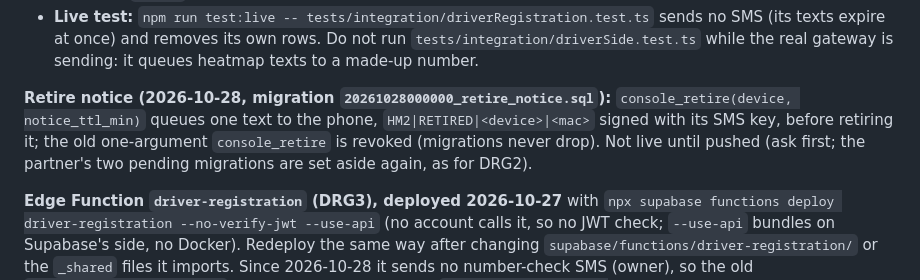
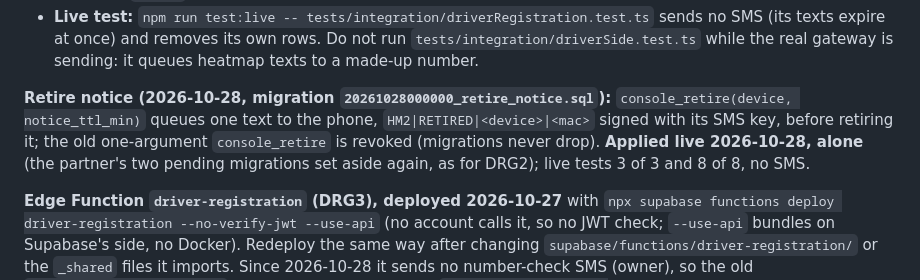
Before and after one commit to emspar30/PUV-TRACKER-APP, a Markdown page: docs/BACKEND_SETUP.md, the part around the change. Drawn GitHub-style.

Commit message:
BACKEND_SETUP: retire notice migration applied live 2026-10-28 (alone); live tests pass
Co-Authored-By: Claude Opus 5.5 <noreply@anthropic.com>

```diff
--- a/docs/BACKEND_SETUP.md
+++ b/docs/BACKEND_SETUP.md
@@ -149,7 +149,7 @@ Migration `20261027000000_driver_registration.sql`; design in `docs/IMPLEMENTATI
 - **Live test:** `npm run test:live -- tests/integration/driverRegistration.test.ts` sends no SMS (its texts expire at once) and removes its own rows.
   Do not run `tests/integration/driverSide.test.ts` while the real gateway is sending: it queues heatmap texts to a made-up number.
 
-**Retire notice (2026-10-28, migration `20261028000000_retire_notice.sql`):** `console_retire(device, notice_ttl_min)` queues one text to the phone, `HM2|RETIRED|<device>|<mac>` signed with its SMS key, before retiring it; the old one-argument `console_retire` is revoked (migrations never drop). Not live until pushed (ask first; the partner's two pending migrations are set aside again, as for DRG2).
+**Retire notice (2026-10-28, migration `20261028000000_retire_notice.sql`):** `console_retire(device, notice_ttl_min)` queues one text to the phone, `HM2|RETIRED|<device>|<mac>` signed with its SMS key, before retiring it; the old one-argument `console_retire` is revoked (migrations never drop). **Applied live 2026-10-28, alone** (the partner's two pending migrations set aside again, as for DRG2); live tests 3 of 3 and 8 of 8, no SMS.
 
 **Edge Function `driver-registration` (DRG3), deployed 2026-10-27** with
 `npx supabase functions deploy driver-registration --no-verify-jwt --use-api` (no account calls it, so no JWT check; `--use-api`
```
